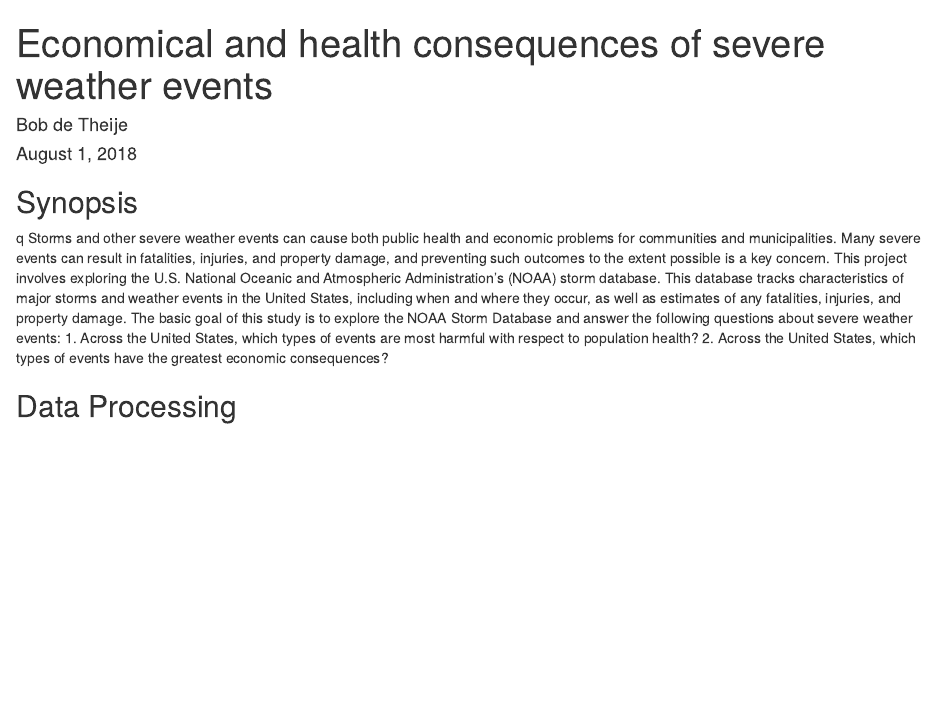
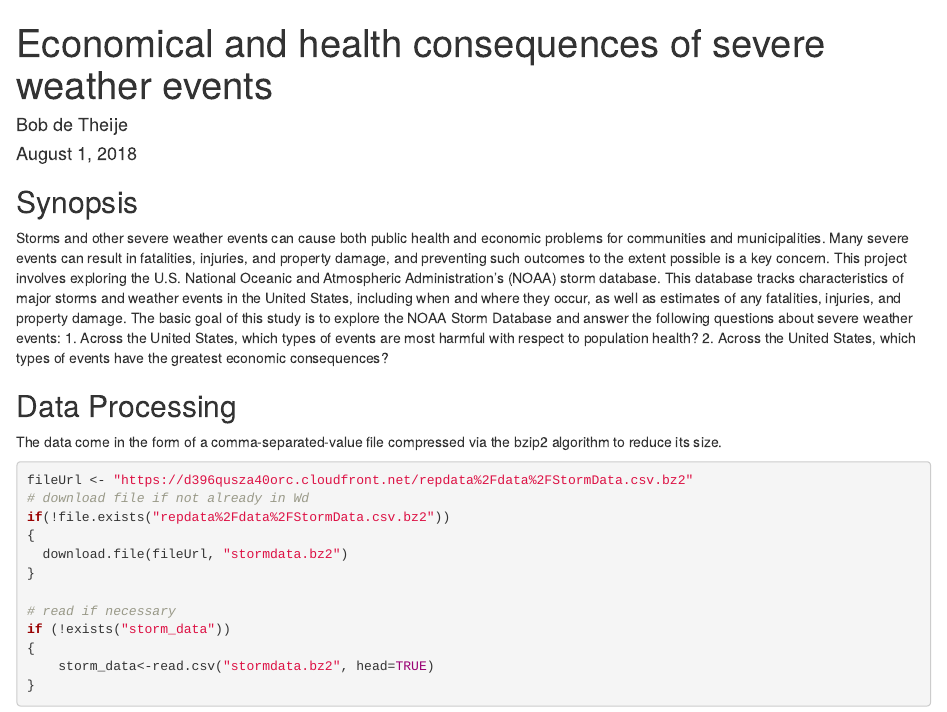
Before and after one commit to BobdeTheije/course_project2, an R Markdown document (course_project_2.Rmd): the page in a window 1100 px wide, from its top. Rendered offline with R 4.5, knitr and Pandoc, with nearby package versions; the code chunks are not run, so their results and figures are left out.

Commit message:
Add files via upload

````diff
--- a/course_project_2.Rmd
+++ b/course_project_2.Rmd
@@ -10,7 +10,6 @@ knitr::opts_chunk$set(echo = TRUE)
 ```
 
 ## Synopsis
-q
 Storms and other severe weather events can cause both public health and economic problems for communities and municipalities. Many severe events can result in fatalities, injuries, and property damage, and preventing such outcomes to the extent possible is a key concern.
 This project involves exploring the U.S. National Oceanic and Atmospheric Administration's (NOAA) storm database. This database tracks characteristics of major storms and weather events in the United States, including when and where they occur, as well as estimates of any fatalities, injuries, and property damage.
 The basic goal of this study is to explore the NOAA Storm Database and answer the following questions about severe weather events:
@@ -18,3 +17,18 @@ The basic goal of this study is to explore the NOAA Storm Database and answer th
 2. Across the United States, which types of events have the greatest economic consequences?
 
 ## Data Processing
+The data come in the form of a comma-separated-value file compressed via the bzip2 algorithm to reduce its size.
+
+```{r}
+fileUrl <- "https://d396qusza40orc.cloudfront.net/repdata%2Fdata%2FStormData.csv.bz2"
+# download file if not already in Wd
+if(!file.exists("repdata%2Fdata%2FStormData.csv.bz2"))
+{
+  download.file(fileUrl, "stormdata.bz2")
+}
+
+# read if necessary
+if (!exists("storm_data"))
+{
+    storm_data<-read.csv("stormdata.bz2", head=TRUE)
+}
````
